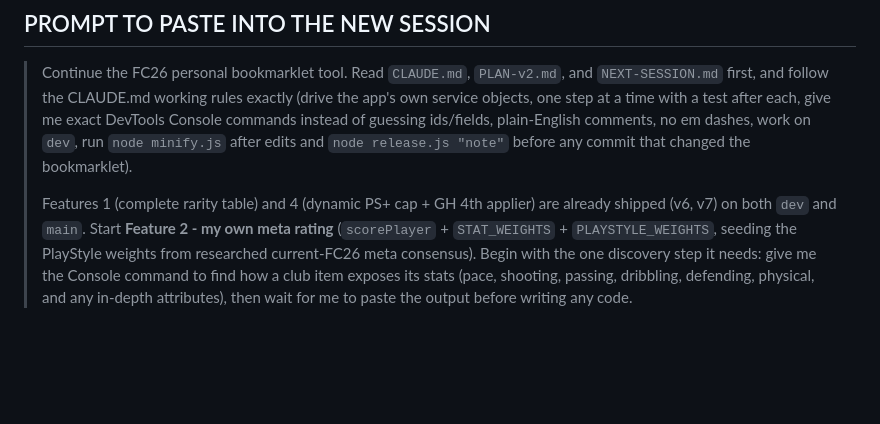
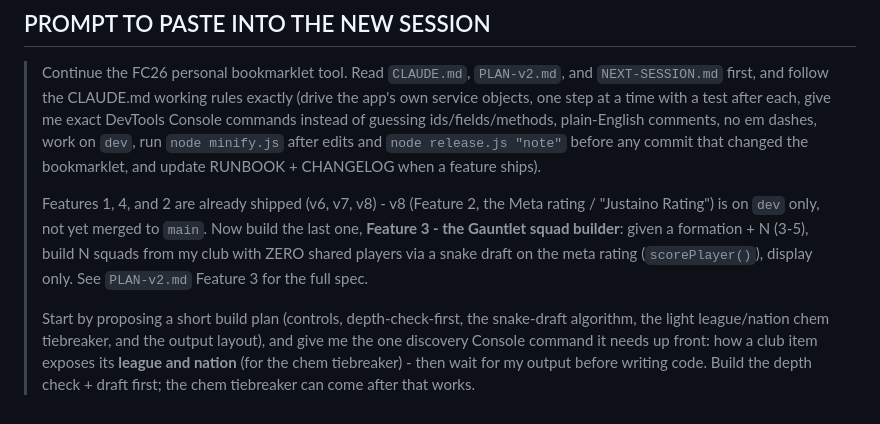
Before and after one commit to justaino/FC26-Tools, a Markdown page: NEXT-SESSION.md, the part around one of its changes. Rendered like a GitHub page; blank space fills up the shorter version.

Commit message:
Docs: refresh NEXT-SESSION.md for v8 (Feature 2 done, Feature 3 next)
Co-Authored-By: Claude Opus 4.8 <noreply@anthropic.com>

```diff
--- a/NEXT-SESSION.md
+++ b/NEXT-SESSION.md
@@ -70,14 +94,19 @@ plan and status live in `PLAN-v2.md` (the source of truth for this work).
 > Continue the FC26 personal bookmarklet tool. Read `CLAUDE.md`, `PLAN-v2.md`, and
 > `NEXT-SESSION.md` first, and follow the CLAUDE.md working rules exactly (drive the app's
 > own service objects, one step at a time with a test after each, give me exact DevTools
-> Console commands instead of guessing ids/fields, plain-English comments, no em dashes,
-> work on `dev`, run `node minify.js` after edits and `node release.js "note"` before any
-> commit that changed the bookmarklet).
+> Console commands instead of guessing ids/fields/methods, plain-English comments, no em
+> dashes, work on `dev`, run `node minify.js` after edits and `node release.js "note"` before
+> any commit that changed the bookmarklet, and update RUNBOOK + CHANGELOG when a feature
+> ships).
 >
-> Features 1 (complete rarity table) and 4 (dynamic PS+ cap + GH 4th applier) are already
-> shipped (v6, v7) on both `dev` and `main`. Start **Feature 2 - my own meta rating**
-> (`scorePlayer` + `STAT_WEIGHTS` + `PLAYSTYLE_WEIGHTS`, seeding the PlayStyle weights from
-> researched current-FC26 meta consensus). Begin with the one discovery step it needs: give
-> me the Console command to find how a club item exposes its stats (pace, shooting,
-> passing, dribbling, defending, physical, and any in-depth attributes), then wait for me to
-> paste the output before writing any code.
+> Features 1, 4, and 2 are already shipped (v6, v7, v8) - v8 (Feature 2, the Meta rating /
+> "Justaino Rating") is on `dev` only, not yet merged to `main`. Now build the last one,
+> **Feature 3 - the Gauntlet squad builder**: given a formation + N (3-5), build N squads
+> from my club with ZERO shared players via a snake draft on the meta rating
+> (`scorePlayer()`), display only. See `PLAN-v2.md` Feature 3 for the full spec.
+>
+> Start by proposing a short build plan (controls, depth-check-first, the snake-draft
+> algorithm, the light league/nation chem tiebreaker, and the output layout), and give me the
+> one discovery Console command it needs up front: how a club item exposes its **league and
+> nation** (for the chem tiebreaker) - then wait for my output before writing code. Build the
+> depth check + draft first; the chem tiebreaker can come after that works.
```
Also changed, not shown: other parts of NEXT-SESSION.md (+65 -41 lines).
